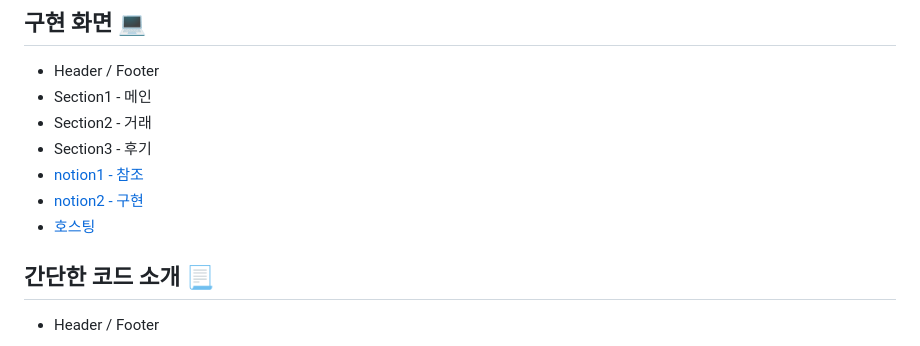
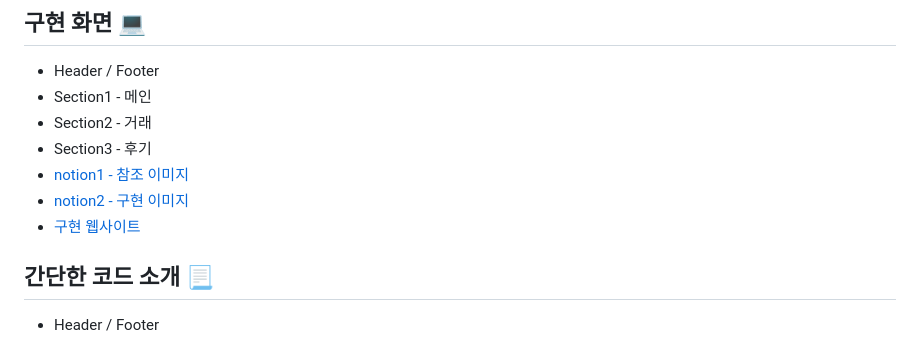
Before and after one commit to Cheon-Seunghwan/Micro_WebProjcet1, a Markdown page: README.md, the part around the change. Rendered like a GitHub page.

```diff
--- a/README.md
+++ b/README.md
@@ -13,9 +13,9 @@
 * Section1 - 메인
 * Section2 - 거래
 * Section3 - 후기
-* [notion1 - 참조](https://www.notion.so/8e7a9abe57554581a2e723e7ea0163b3)
-* [notion2 - 구현](https://www.notion.so/cac194ef37574591a0b8d60ec4d1120a)
-* [호스팅](https://woori-miniproject-01.w3spaces.com/)
+* [notion1 - 참조 이미지](https://www.notion.so/8e7a9abe57554581a2e723e7ea0163b3)
+* [notion2 - 구현 이미지](https://www.notion.so/cac194ef37574591a0b8d60ec4d1120a)
+* [구현 웹사이트](https://woori-miniproject-01.w3spaces.com/)
 
 ## 간단한 코드 소개 📃
 * Header / Footer
```
